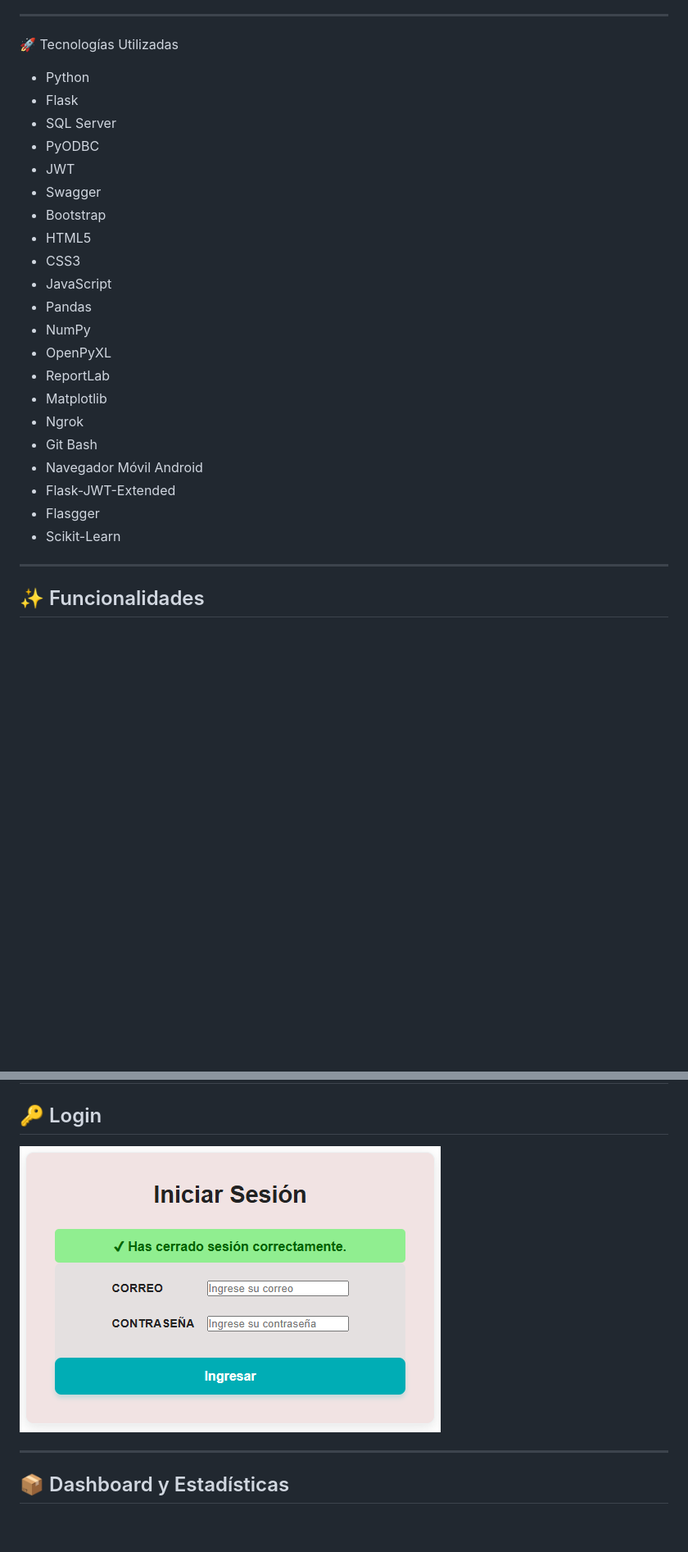
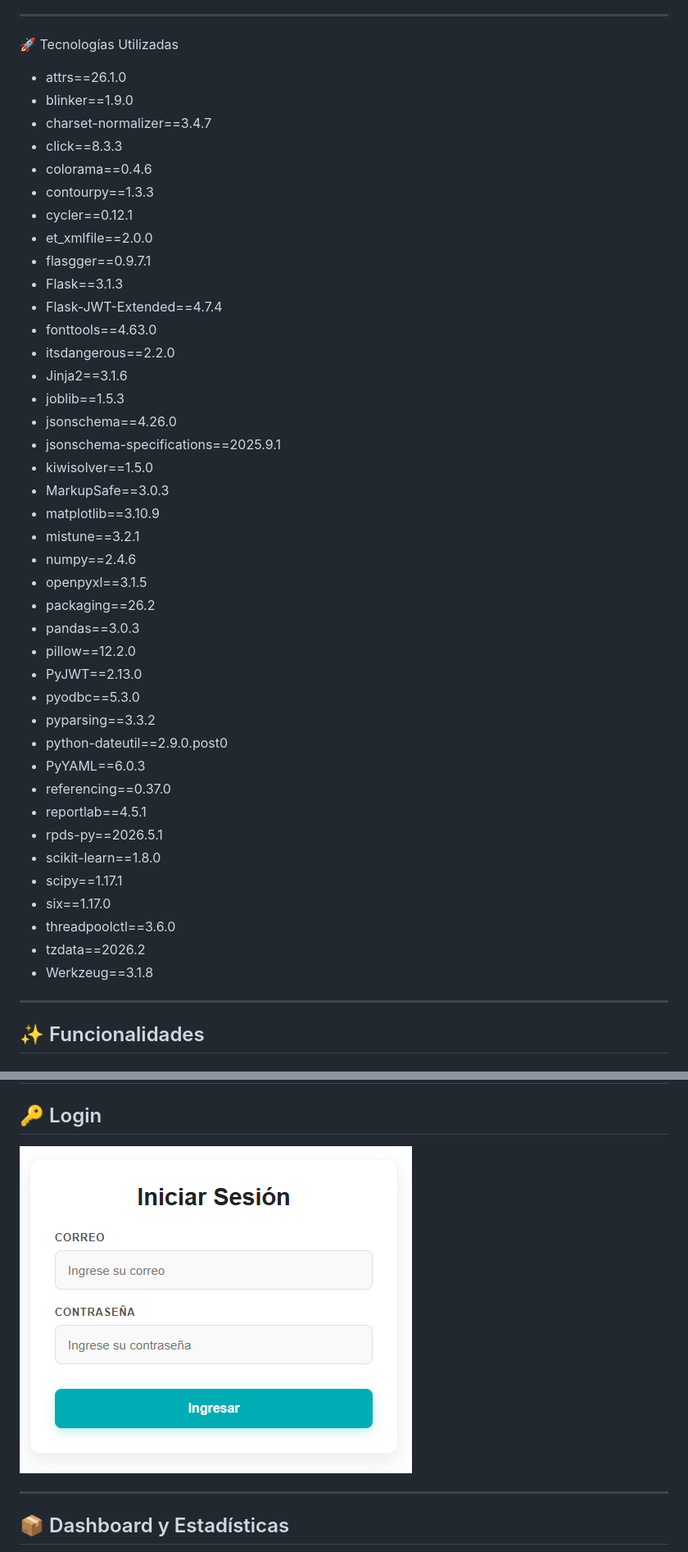
Before and after one commit to FelipeValencia-Dev90/Inventario-Mafe, a Markdown page: README.md, 2 parts joined by grey strips. Shown: that part at 82% size. Rendered like a GitHub page; pictures changed too: static/screenshots/login.png; blank space fills up the shorter version.

Commit message:
actualizar archivo README.md

```diff
--- a/README.md
+++ b/README.md
@@ -14,27 +14,47 @@ Permite administrar productos, controlar stock, registrar ventas, generar report
 
 🚀 Tecnologías Utilizadas
 
-- Python
-- Flask
-- SQL Server
-- PyODBC
-- JWT
-- Swagger
-- Bootstrap
-- HTML5
-- CSS3
-- JavaScript
-- Pandas
-- NumPy
-- OpenPyXL
-- ReportLab
-- Matplotlib
-- Ngrok
-- Git Bash
-- Navegador Móvil Android
-- Flask-JWT-Extended
-- Flasgger
-- Scikit-Learn
+- attrs==26.1.0
+- blinker==1.9.0
+- charset-normalizer==3.4.7
+- click==8.3.3
+- colorama==0.4.6
+- contourpy==1.3.3
+- cycler==0.12.1
+- et_xmlfile==2.0.0
+- flasgger==0.9.7.1
+- Flask==3.1.3
+- Flask-JWT-Extended==4.7.4
+- fonttools==4.63.0
+- itsdangerous==2.2.0
+- Jinja2==3.1.6
+- joblib==1.5.3
+- jsonschema==4.26.0
+- jsonschema-specifications==2025.9.1
+- kiwisolver==1.5.0
+- MarkupSafe==3.0.3
+- matplotlib==3.10.9
+- mistune==3.2.1
+- numpy==2.4.6
+- openpyxl==3.1.5
+- packaging==26.2
+- pandas==3.0.3
+- pillow==12.2.0
+- PyJWT==2.13.0
+- pyodbc==5.3.0
+- pyparsing==3.3.2
+- python-dateutil==2.9.0.post0
+- PyYAML==6.0.3
+- referencing==0.37.0
+- reportlab==4.5.1
+- rpds-py==2026.5.1
+- scikit-learn==1.8.0
+- scipy==1.17.1
+- six==1.17.0
+- threadpoolctl==3.6.0
+- tzdata==2026.2
+- Werkzeug==3.1.8
+
 
 ---
 
```
Also changed, not shown: other parts of README.md (+4 -0 lines), 1 other file.
